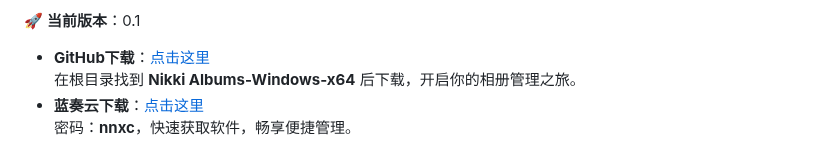
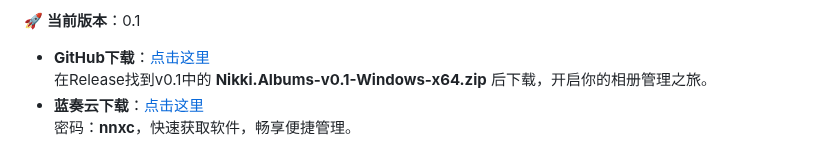
Before and after one commit to RanAxro/nikki_albums, a Markdown page: README.md, the part around the change. GitHub-like rendering.

```diff
--- a/README.md
+++ b/README.md
@@ -11,7 +11,7 @@
 🚀 **当前版本**：0.1
 
 - **GitHub下载**：[点击这里](https://github.com/RanAxro/nikki_albums)
-  在根目录找到 **Nikki Albums-Windows-x64** 后下载，开启你的相册管理之旅。
+  在Release找到v0.1中的 **Nikki.Albums-v0.1-Windows-x64.zip** 后下载，开启你的相册管理之旅。
 - **蓝奏云下载**：[点击这里](https://ranaxro.lanzouu.com/iQ2IT35xhqid)
   密码：**nnxc**，快速获取软件，畅享便捷管理。
 
```
